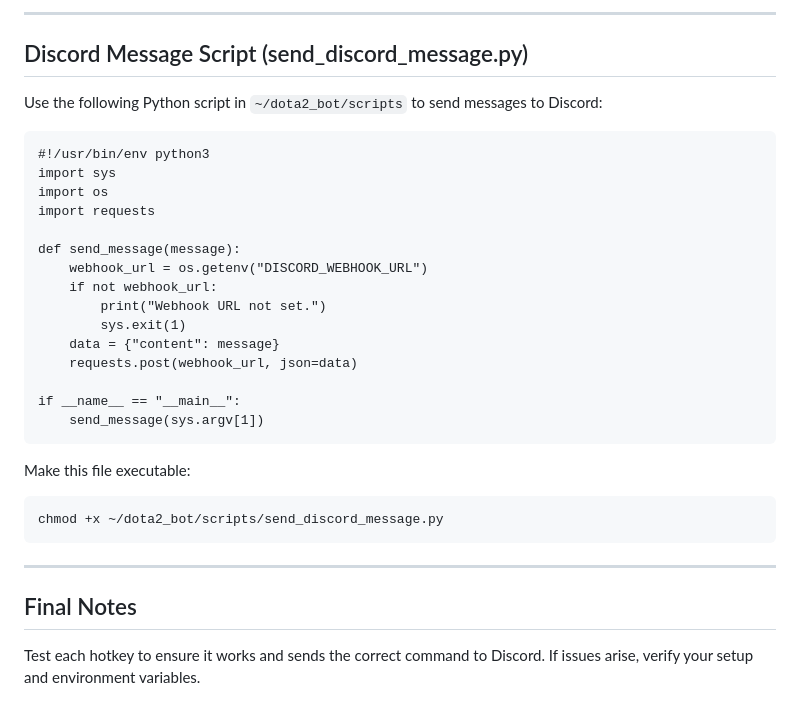
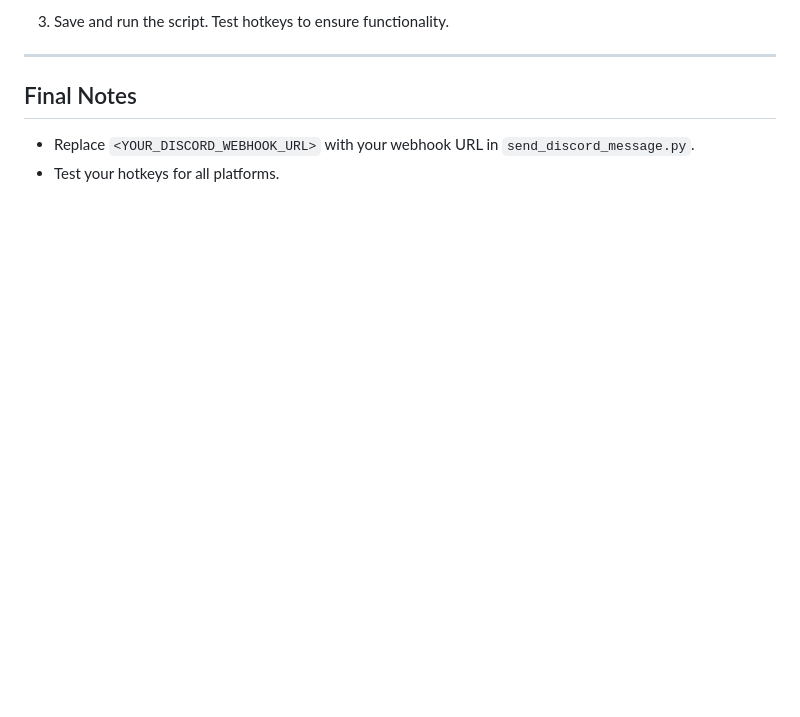
Before and after one commit to martinszuc/dota-discord-bot, a Markdown page: HOTKEYS_SETUP.md, the part around one of its changes. GitHub-like rendering; blank space fills up the shorter version.

````diff
--- a/HOTKEYS_SETUP.md
+++ b/HOTKEYS_SETUP.md
@@ -175,35 +167,8 @@ Replace `C:\path\to` with the actual path to your Python script. Save and double
----
-
-## Discord Message Script (send_discord_message.py)
-
-Use the following Python script in `~/dota2_bot/scripts` to send messages to Discord:
-
-```
-#!/usr/bin/env python3
-import sys
-import os
-import requests
-
-def send_message(message):
-    webhook_url = os.getenv("DISCORD_WEBHOOK_URL")
-    if not webhook_url:
-        print("Webhook URL not set.")
-        sys.exit(1)
-    data = {"content": message}
-    requests.post(webhook_url, json=data)
-
-if __name__ == "__main__":
-    send_message(sys.argv[1])
-```
-
-Make this file executable:
-
-```
-chmod +x ~/dota2_bot/scripts/send_discord_message.py
-```
+3. Save and run the script. Test hotkeys to ensure functionality.
 
 ---
 
 ## Final Notes
 
-Test each hotkey to ensure it works and sends the correct command to Discord. If issues arise, verify your setup and environment variables.
+- Replace `<YOUR_DISCORD_WEBHOOK_URL>` with your webhook URL in `send_discord_message.py`.
+- Test your hotkeys for all platforms.
````
Also changed, not shown: other parts of HOTKEYS_SETUP.md (+94 -102 lines).
